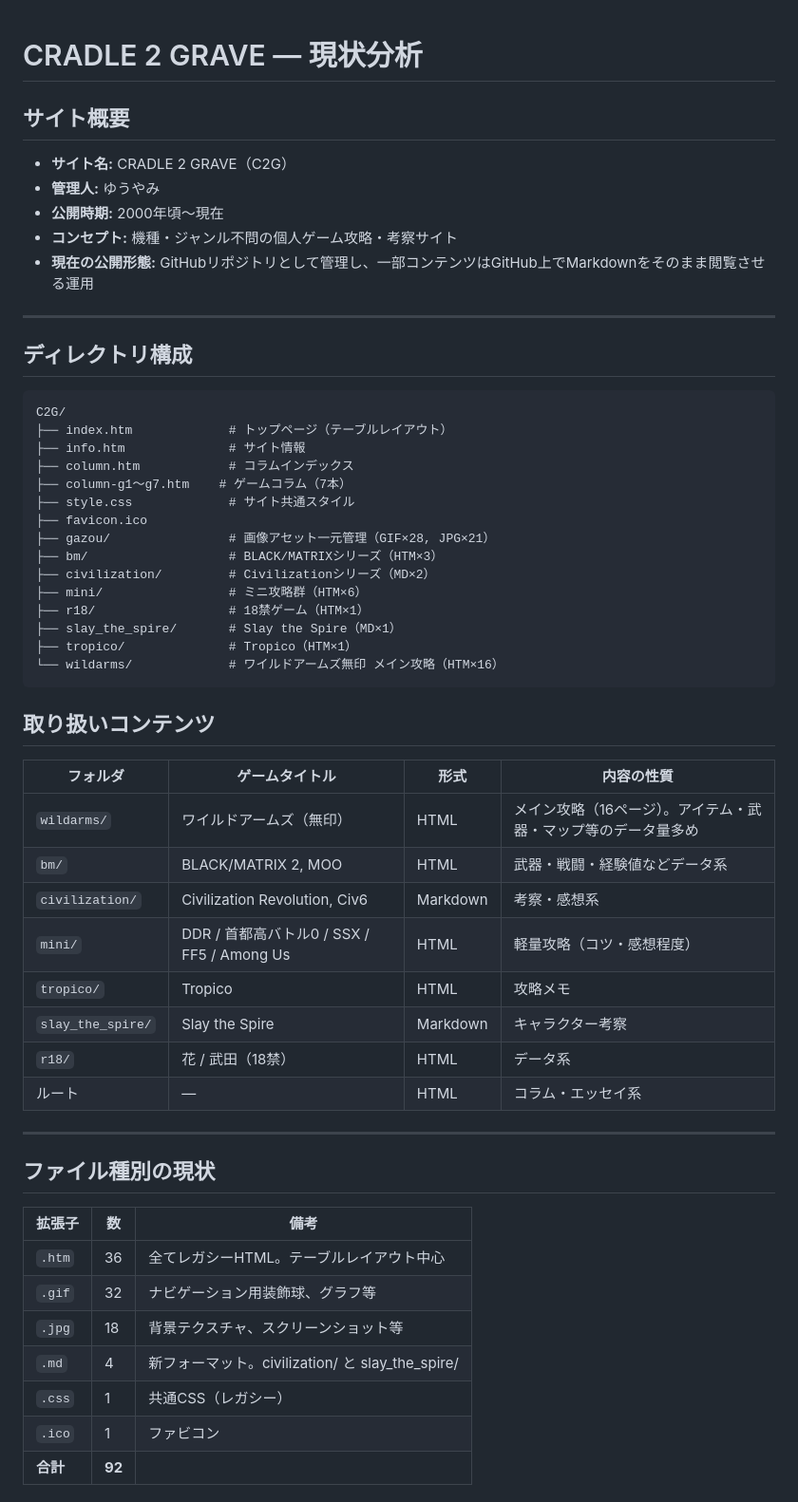
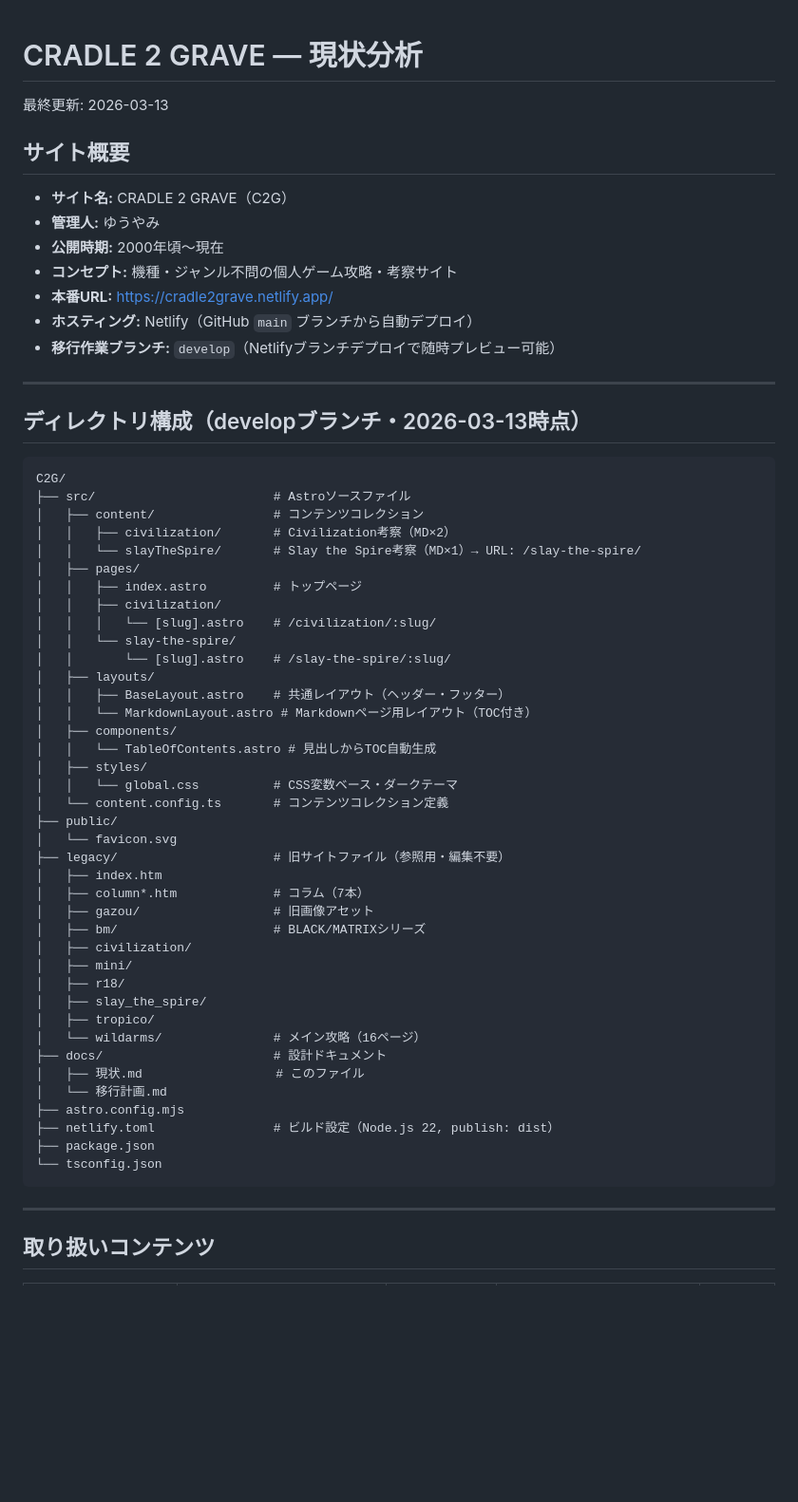
Before and after one commit to u83ism/C2G, a Markdown page: docs/現状.md, the part around one of its changes. Shown at 95% size. Drawn GitHub-style; blank space fills up the shorter version.

````diff
--- a/docs/現状.md
+++ b/docs/現状.md
@@ -1,4 +1,6 @@
 # CRADLE 2 GRAVE — 現状分析
+
+最終更新: 2026-03-13
 
 ## サイト概要
 
@@ -6,54 +8,57 @@
 - **管理人:** ゆうやみ
 - **公開時期:** 2000年頃〜現在
 - **コンセプト:** 機種・ジャンル不問の個人ゲーム攻略・考察サイト
-- **現在の公開形態:** GitHubリポジトリとして管理し、一部コンテンツはGitHub上でMarkdownをそのまま閲覧させる運用
+- **本番URL:** https://cradle2grave.netlify.app/
+- **ホスティング:** Netlify（GitHub `main` ブランチから自動デプロイ）
+- **移行作業ブランチ:** `develop`（Netlifyブランチデプロイで随時プレビュー可能）
 
 ---
 
-## ディレクトリ構成
+## ディレクトリ構成（developブランチ・2026-03-13時点）
 
 ```
 C2G/
-├── index.htm             # トップページ（テーブルレイアウト）
-├── info.htm              # サイト情報
-├── column.htm            # コラムインデックス
-├── column-g1〜g7.htm    # ゲームコラム（7本）
-├── style.css             # サイト共通スタイル
-├── favicon.ico
-├── gazou/                # 画像アセット一元管理（GIF×28, JPG×21）
-├── bm/                   # BLACK/MATRIXシリーズ（HTM×3）
-├── civilization/         # Civilizationシリーズ（MD×2）
-├── mini/                 # ミニ攻略群（HTM×6）
-├── r18/                  # 18禁ゲーム（HTM×1）
-├── slay_the_spire/       # Slay the Spire（MD×1）
-├── tropico/              # Tropico（HTM×1）
-└── wildarms/             # ワイルドアームズ無印 メイン攻略（HTM×16）
+├── src/                        # Astroソースファイル
+│   ├── content/                # コンテンツコレクション
+│   │   ├── civilization/       # Civilization考察（MD×2）
+│   │   └── slayTheSpire/       # Slay the Spire考察（MD×1）→ URL: /slay-the-spire/
+│   ├── pages/
+│   │   ├── index.astro         # トップページ
+│   │   ├── civilization/
+│   │   │   └── [slug].astro    # /civilization/:slug/
+│   │   └── slay-the-spire/
+│   │       └── [slug].astro    # /slay-the-spire/:slug/
+│   ├── layouts/
+│   │   ├── BaseLayout.astro    # 共通レイアウト（ヘッダー・フッター）
+│   │   └── MarkdownLayout.astro # Markdownページ用レイアウト（TOC付き）
+│   ├── components/
+│   │   └── TableOfContents.astro # 見出しからTOC自動生成
+│   ├── styles/
+│   │   └── global.css          # CSS変数ベース・ダークテーマ
+│   └── content.config.ts       # コンテンツコレクション定義
+├── public/
+│   └── favicon.svg
+├── legacy/                     # 旧サイトファイル（参照用・編集不要）
+│   ├── index.htm
+│   ├── column*.htm             # コラム（7本）
+│   ├── gazou/                  # 旧画像アセット
+│   ├── bm/                     # BLACK/MATRIXシリーズ
+│   ├── civilization/
+│   ├── mini/
+│   ├── r18/
+│   ├── slay_the_spire/
+│   ├── tropico/
+│   └── wildarms/               # メイン攻略（16ページ）
+├── docs/                       # 設計ドキュメント
+│   ├── 現状.md                  # このファイル
+│   └── 移行計画.md
+├── astro.config.mjs
+├── netlify.toml                # ビルド設定（Node.js 22, publish: dist）
+├── package.json
+└── tsconfig.json
 ```
+
+---
 
 ## 取り扱いコンテンツ
 
-| フォルダ | ゲームタイトル | 形式 | 内容の性質 |
-|---|---|---|---|
-| `wildarms/` | ワイルドアームズ（無印） | HTML | メイン攻略（16ページ）。アイテム・武器・マップ等のデータ量多め |
-| `bm/` | BLACK/MATRIX 2, MOO | HTML | 武器・戦闘・経験値などデータ系 |
-| `civilization/` | Civilization Revolution, Civ6 | Markdown | 考察・感想系 |
-| `mini/` | DDR / 首都高バトル0 / SSX / FF5 / Among Us | HTML | 軽量攻略（コツ・感想程度） |
-| `tropico/` | Tropico | HTML | 攻略メモ |
-| `slay_the_spire/` | Slay the Spire | Markdown | キャラクター考察 |
-| `r18/` | 花 / 武田（18禁） | HTML | データ系 |
-| ルート | — | HTML | コラム・エッセイ系 |
-
----
-
-## ファイル種別の現状
-
-| 拡張子 | 数 | 備考 |
-|---|---|---|
-| `.htm` | 36 | 全てレガシーHTML。テーブルレイアウト中心 |
-| `.gif` | 32 | ナビゲーション用装飾球、グラフ等 |
-| `.jpg` | 18 | 背景テクスチャ、スクリーンショット等 |
-| `.md` | 4 | 新フォーマット。civilization/ と slay_the_spire/ |
-| `.css` | 1 | 共通CSS（レガシー） |
-| `.ico` | 1 | ファビコン |
-| **合計** | **92** | |
-
````
Also changed, not shown: other parts of docs/現状.md (+32 -31 lines), docs/移行計画.md (+19 -18 lines).
